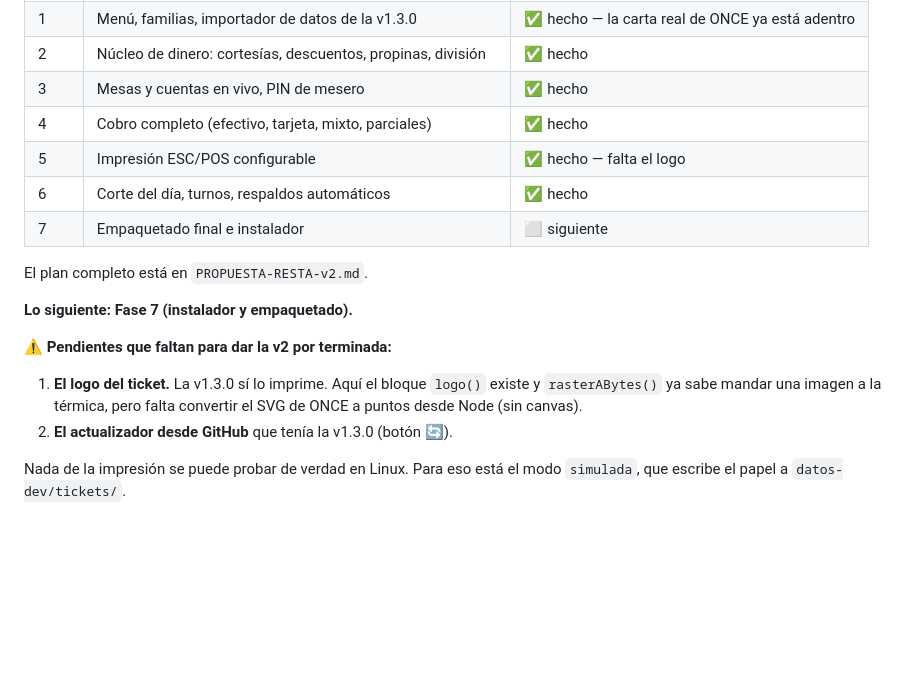
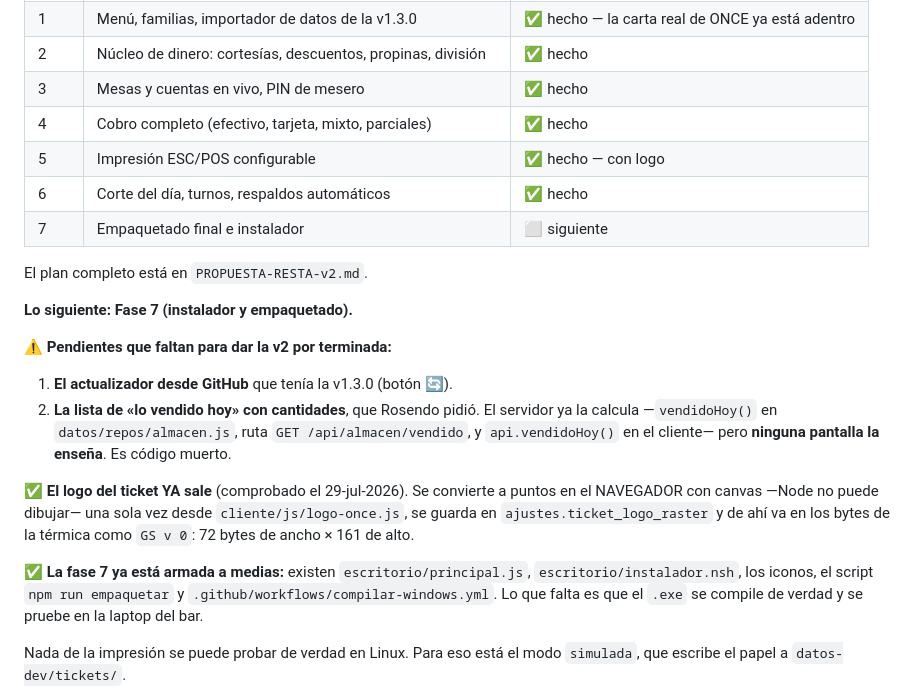
Before and after one commit to endoferrari/RESTA, a Markdown page: CLAUDE.md, the part around the change. Rendered like a GitHub page; blank space fills up the shorter version.

Commit message:
Poner al día la nota del proyecto: el logo del ticket ya sale
Estaba anotado como el pendiente número uno y ya no lo es: se comprobó que
el logo se rasteriza en el navegador y llega a la térmica como GS v 0 (72
bytes de ancho × 161 de alto en el flujo ESC/POS). Dejarlo escrito como
pendiente haría perder tiempo en la próxima sesión.

En su lugar quedan apuntados los dos que sí faltan: el actualizador desde
GitHub, y la lista de «lo vendido hoy», que el servidor ya calcula pero
ninguna pantalla enseña.

```diff
--- a/CLAUDE.md
+++ b/CLAUDE.md
@@ -32,7 +32,7 @@ necesidades del negocio, no conocimientos técnicos.
 | 2 | Núcleo de dinero: cortesías, descuentos, propinas, división | ✅ hecho |
 | 3 | Mesas y cuentas en vivo, PIN de mesero | ✅ hecho |
 | 4 | Cobro completo (efectivo, tarjeta, mixto, parciales) | ✅ hecho |
-| 5 | Impresión ESC/POS configurable | ✅ hecho — falta el logo |
+| 5 | Impresión ESC/POS configurable | ✅ hecho — con logo |
 | 6 | Corte del día, turnos, respaldos automáticos | ✅ hecho |
 | 7 | Empaquetado final e instalador | ⬜ siguiente |
 
@@ -42,10 +42,21 @@ El plan completo está en `PROPUESTA-RESTA-v2.md`.
 
 ⚠️ **Pendientes que faltan para dar la v2 por terminada:**
 
-1. **El logo del ticket.** La v1.3.0 sí lo imprime. Aquí el bloque `logo()`
-   existe y `rasterABytes()` ya sabe mandar una imagen a la térmica, pero
-   falta convertir el SVG de ONCE a puntos desde Node (sin canvas).
-2. **El actualizador desde GitHub** que tenía la v1.3.0 (botón 🔄).
+1. **El actualizador desde GitHub** que tenía la v1.3.0 (botón 🔄).
+2. **La lista de «lo vendido hoy» con cantidades**, que Rosendo pidió.
+   El servidor ya la calcula —`vendidoHoy()` en `datos/repos/almacen.js`,
+   ruta `GET /api/almacen/vendido`, y `api.vendidoHoy()` en el cliente—
+   pero **ninguna pantalla la enseña**. Es código muerto.
+
+✅ **El logo del ticket YA sale** (comprobado el 29-jul-2026). Se convierte a
+puntos en el NAVEGADOR con canvas —Node no puede dibujar— una sola vez desde
+`cliente/js/logo-once.js`, se guarda en `ajustes.ticket_logo_raster` y de ahí
+va en los bytes de la térmica como `GS v 0`: 72 bytes de ancho × 161 de alto.
+
+✅ **La fase 7 ya está armada a medias:** existen `escritorio/principal.js`,
+`escritorio/instalador.nsh`, los iconos, el script `npm run empaquetar` y
+`.github/workflows/compilar-windows.yml`. Lo que falta es que el `.exe` se
+compile de verdad y se pruebe en la laptop del bar.
 
 Nada de la impresión se puede probar de verdad en Linux. Para eso está el
 modo `simulada`, que escribe el papel a `datos-dev/tickets/`.
```
